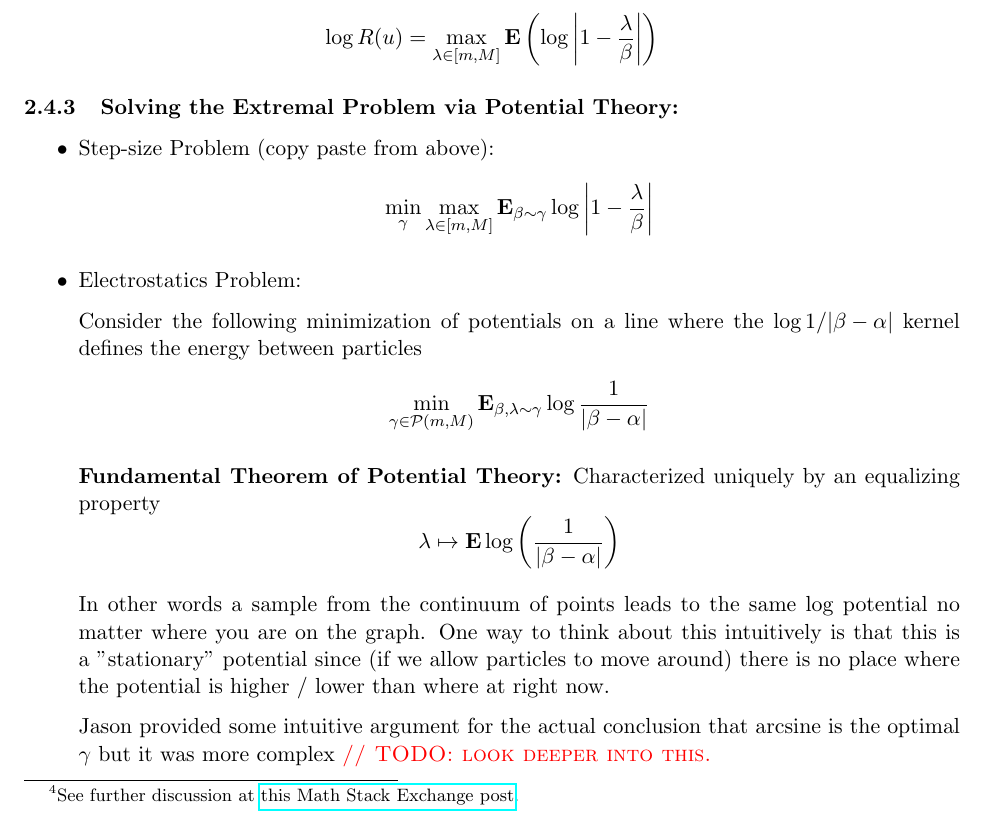
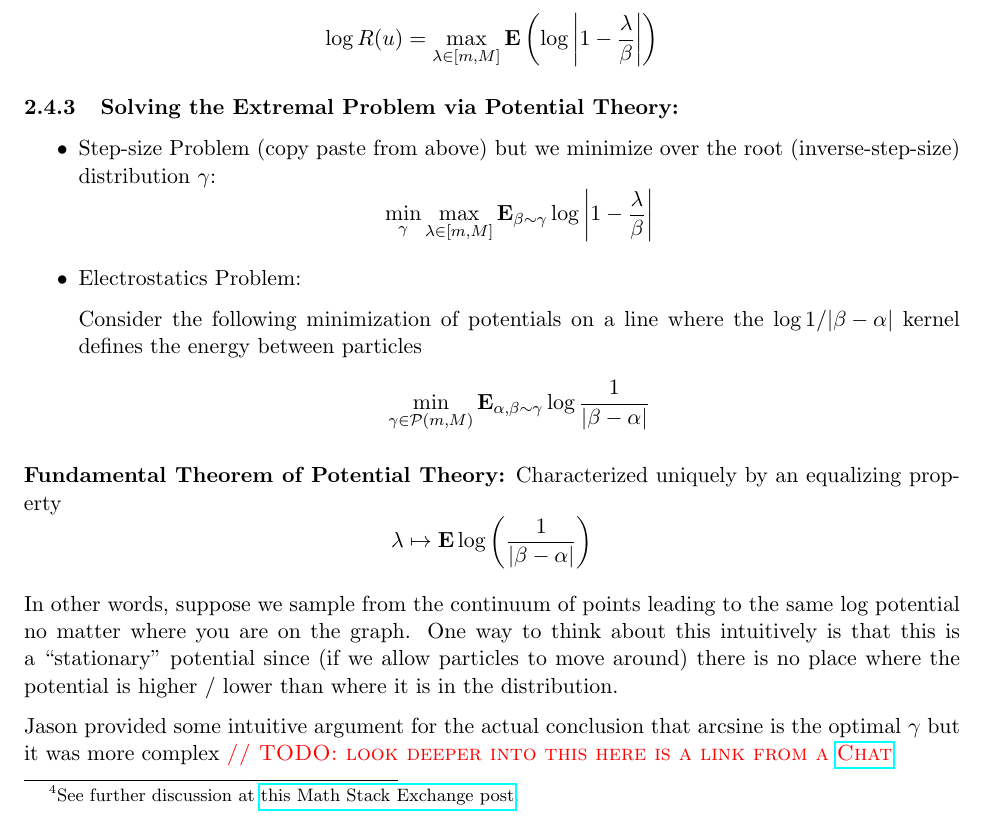
Before and after one commit to farazsrahman/accelerated, a LaTeX document (course-notes.tex): part of page 11 of 13, cut so that both start at the same text. Compiled offline with pdfLaTeX.

Commit message:
clarify the random step-szie formulaiton

```diff
--- a/course-notes.tex
+++ b/course-notes.tex
@@ -343,15 +343,18 @@ We want to study how the geometric mean converges. To do this, we can analyze th
 \subsubsection{Solving the Extremal Problem via Potential Theory:}
 
 \begin{itemize}
-\item Step-size Problem (copy paste from above): \[\min_{\gamma} \max_{\lambda \in [m, M]}  \E_{\beta\sim\gamma} \log \abs{1-\frac{\lambda}{\beta}}\]
+\item Step-size Problem (copy paste from above) but we minimize over the root (inverse-step-size) distribution $\gamma$: \[\min_{\gamma} \max_{\lambda \in [m, M]}  \E_{\beta\sim\gamma} \log \abs{1-\frac{\lambda}{\beta}}\]
 
 
 \item Electrostatics Problem:
 
-Consider the following minimization of potentials on a line where the $\log1/\abs{\beta-\alpha}$ kernel defines the energy between particles \[\min_{\gamma \in \calP(m, M)} \E_{\beta, \lambda \sim \gamma} \log\frac{1}{\abs{\beta-\alpha}} \]
+Consider the following minimization of potentials on a line where the $\log1/\abs{\beta-\alpha}$ kernel defines the energy between particles \[\min_{\gamma \in \calP(m, M)} \E_{\alpha, \beta \sim \gamma} \log\frac{1}{\abs{\beta-\alpha}} \]
+
+\end{itemize}
 
 \textbf{Fundamental Theorem of Potential Theory:} Characterized uniquely by an equalizing property \[\lambda \mapsto \E \log \p{\frac{1}{\abs{\beta-\alpha}}}\]
 
-In other words a sample from the continuum of points leads to the same log potential no matter where you are on the graph. One way to think about this intuitively is that this is a "stationary" potential since (if we allow particles to move around) there is no place where the potential is higher / lower than where at right now.
+In other words, suppose we sample from the continuum of points leading to the same log potential no matter where you are on the graph. One way to think about this intuitively is that this is a ``stationary'' potential since (if we allow particles to move around) there is no place where the potential is higher / lower than where it is in the distribution.
 
-Jason provided some intuitive argument for the actual conclusion that arcsine is the optimal $\gamma$ but it was more complex \textcolor{red}{\textsc{// TODO: look deeper into this.}}
+Jason provided some intuitive argument for the actual conclusion that arcsine is the optimal $\gamma$ but it was more complex \TODO{look deeper into this here is a link from a
+\href{https://chatgpt.com/s/t_690bce76645c81919b6cb31f3676705e}{Chat}
```
Also changed, not shown: course-notes.tex (5 more changed lines), 3 other files.
